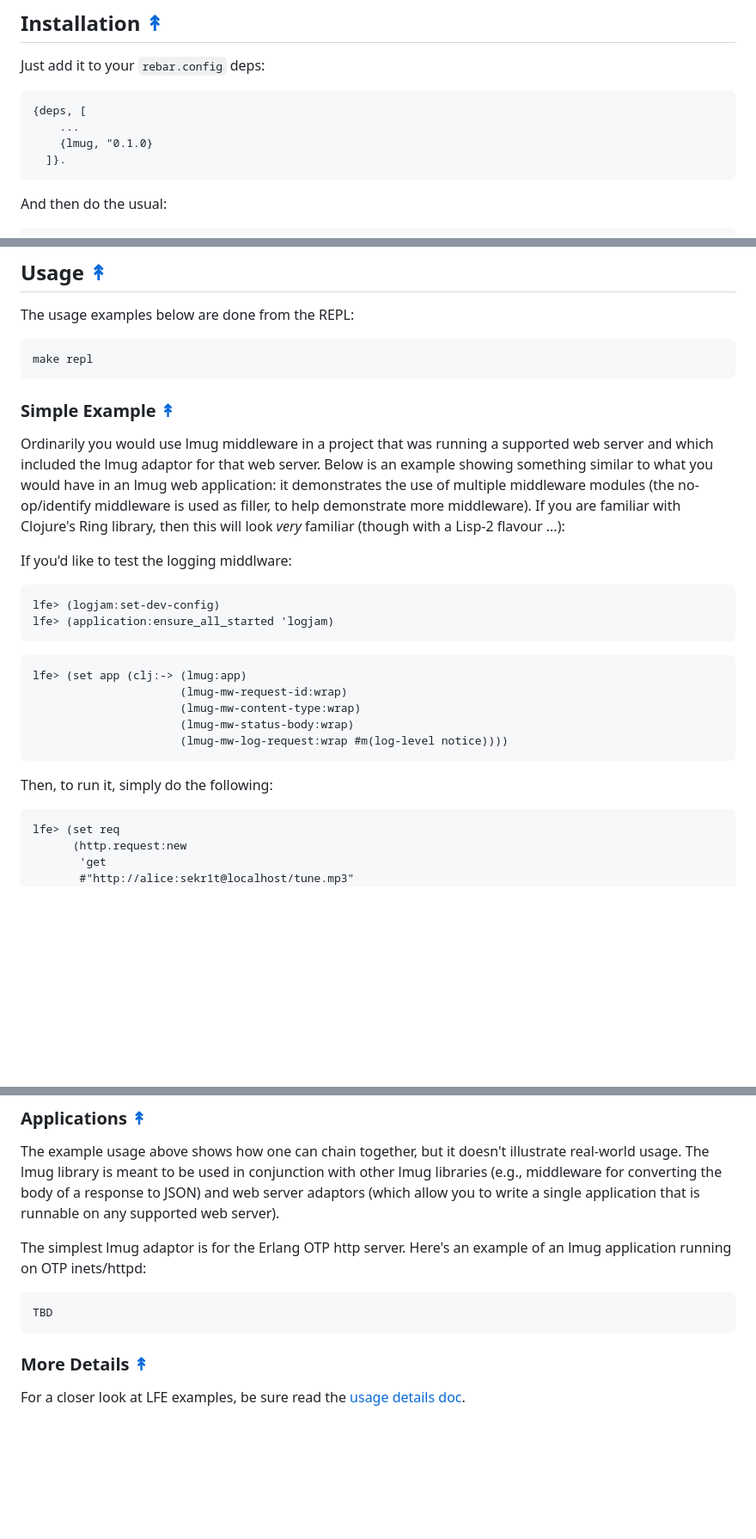
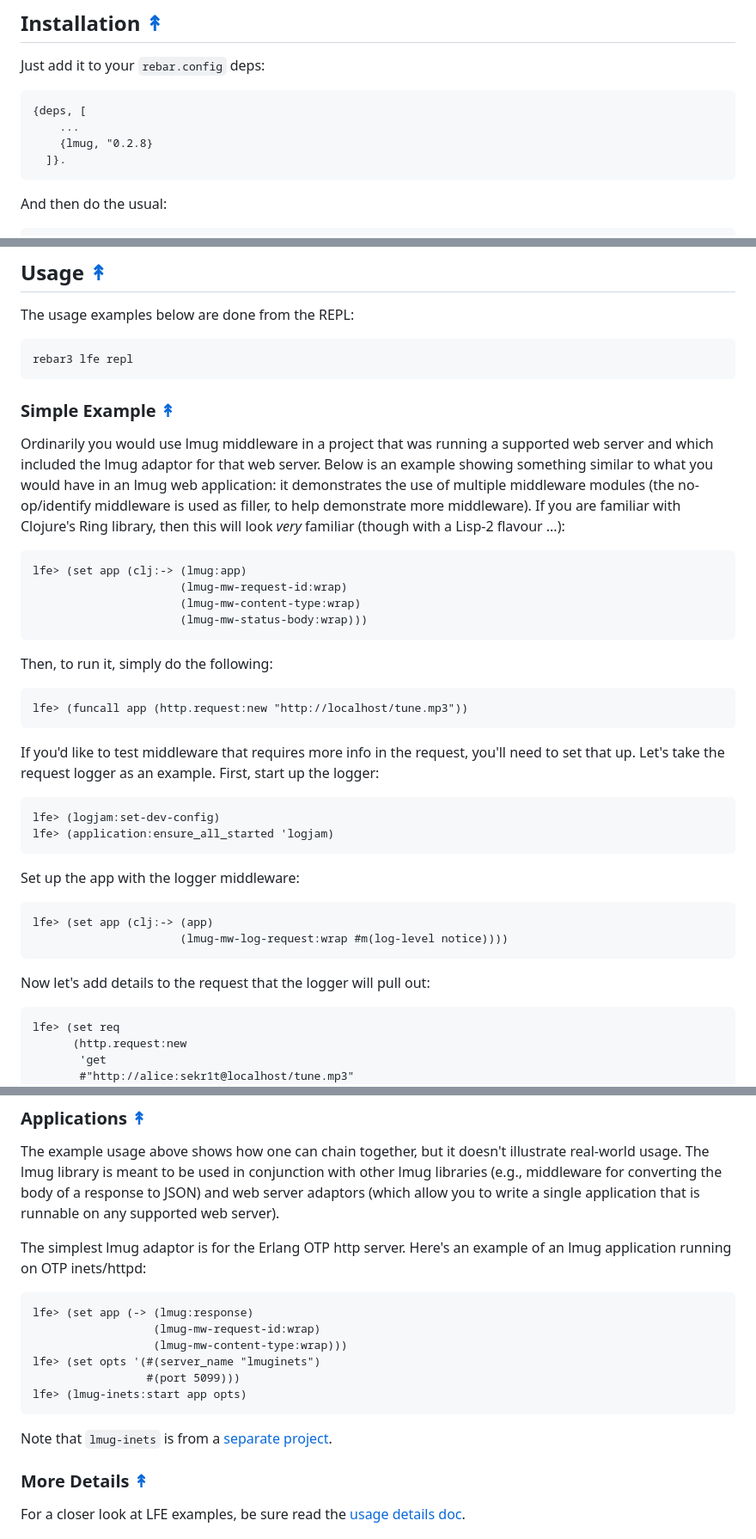
Before and after one commit to lfe-mug/lmug, a Markdown page: README.md, 3 parts joined by grey strips. Shown at 86% size. Rendered like a GitHub page; blank space fills up the shorter version.

Commit message:
Better examples.

````diff
--- a/README.md
+++ b/README.md
@@ -57,7 +57,7 @@ Just add it to your ``rebar.config`` deps:
 ```erlang
 {deps, [
     ...
-    {lmug, "0.1.0}
+    {lmug, "0.2.8}
   ]}.
 ```
 
@@ -77,7 +77,7 @@ rebar3 compile
 The usage examples below are done from the REPL:
 
 ```bash
-make repl
+rebar3 lfe repl
 ```
 
 ### Simple Example [&#x219F;](#contents)
@@ -90,22 +90,34 @@ no-op/identify middleware is used as filler, to help demonstrate more middleware
 If you are familiar with Clojure's Ring library, then this will look *very*
 familiar (though with a Lisp-2 flavour ...):
 
-If you'd like to test the logging middlware:
+```lisp
+lfe> (set app (clj:-> (lmug:app)
+                      (lmug-mw-request-id:wrap)
+                      (lmug-mw-content-type:wrap)
+                      (lmug-mw-status-body:wrap)))
+```
+
+Then, to run it, simply do the following:
+
+```lisp
+lfe> (funcall app (http.request:new "http://localhost/tune.mp3"))
+```
+
+If you'd like to test middleware that requires more info in the request, you'll need to set that up. Let's take the request logger as an example. First, start up the logger:
 
 ``` lisp
 lfe> (logjam:set-dev-config)
 lfe> (application:ensure_all_started 'logjam)
 ```
 
+Set up the app with the logger middleware:
+
 ```lisp
-lfe> (set app (clj:-> (lmug:app)
-                      (lmug-mw-request-id:wrap)
-                      (lmug-mw-content-type:wrap)
-                      (lmug-mw-status-body:wrap)
+lfe> (set app (clj:-> (app)
                       (lmug-mw-log-request:wrap #m(log-level notice))))
 ```
 
-Then, to run it, simply do the following:
+Now let's add details to the request that the logger will pull out:
 
 ```lisp
 lfe> (set req
@@ -135,8 +147,15 @@ The simplest lmug adaptor is for the Erlang OTP http server. Here's an
 example of an lmug application running on OTP inets/httpd:
 
 ```lisp
-TBD
+lfe> (set app (-> (lmug:response)
+                  (lmug-mw-request-id:wrap)
+                  (lmug-mw-content-type:wrap)))
+lfe> (set opts '(#(server_name "lmuginets")
+                 #(port 5099)))
+lfe> (lmug-inets:start app opts)
 ```
+
+Note that `lmug-inets` is from a [separate project](https://github.com/lfe-mug/lmug-inets).
 
 ### More Details [&#x219F;](#contents)
 
````
